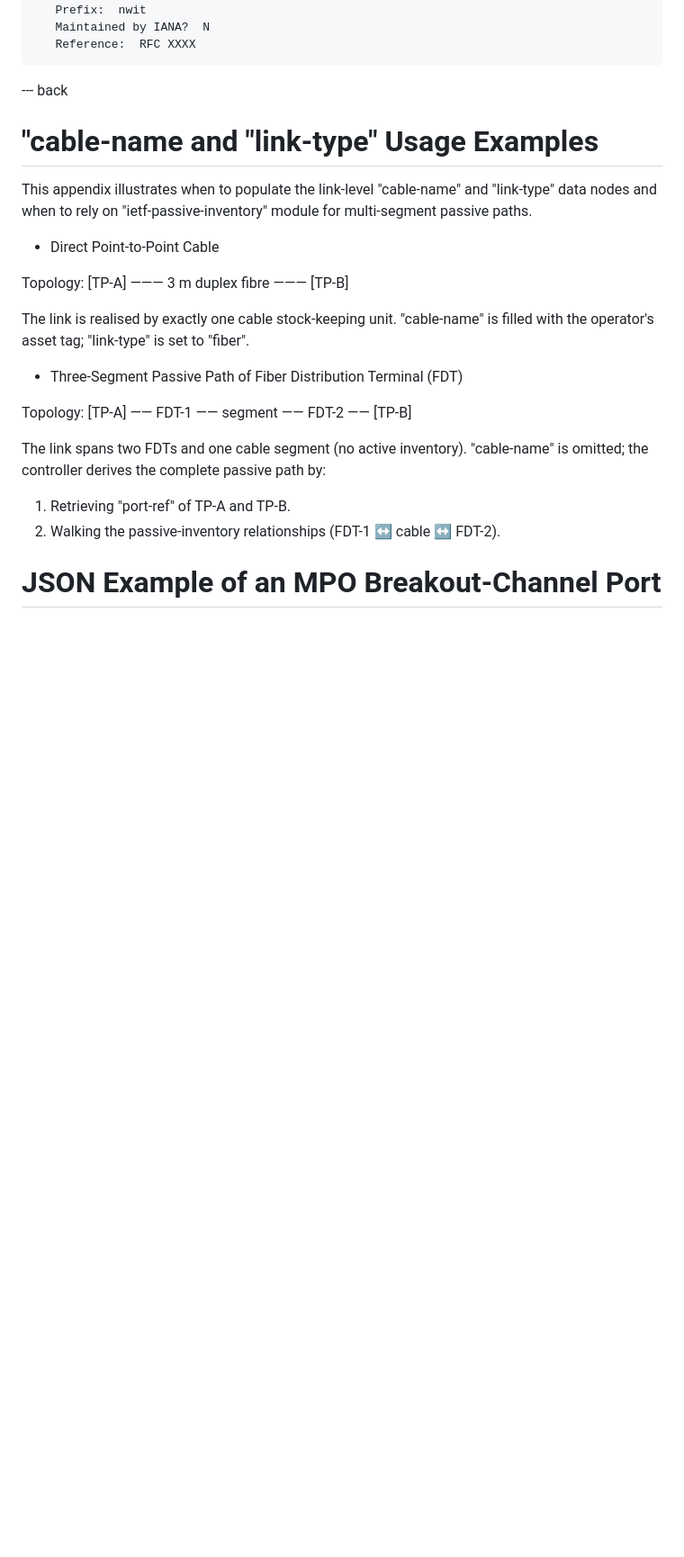
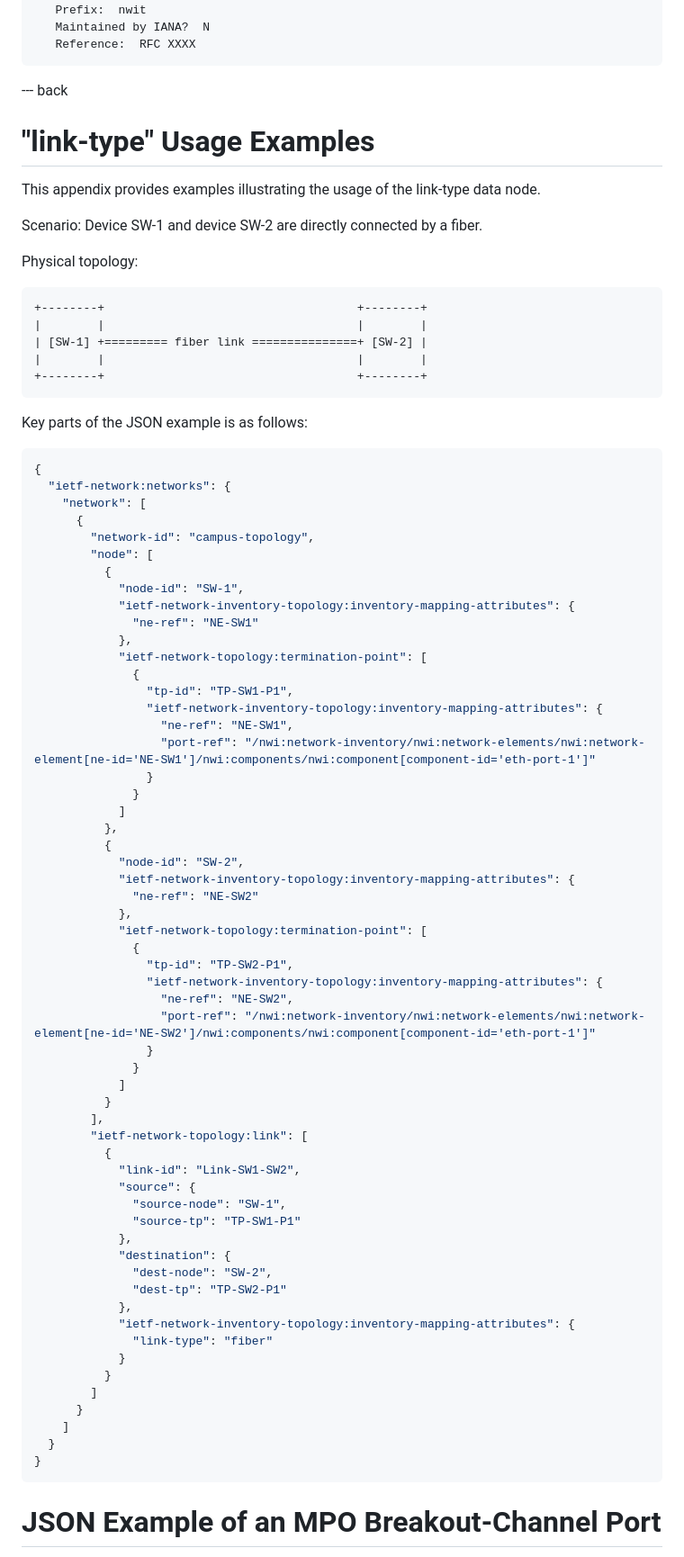
Before and after one commit to ietf-ivy-wg/network-inventory-topology, a Markdown page: draft-ietf-ivy-network-inventory-topology.md, the part around one of its changes. Shown at 90% size. Drawn GitHub-style; blank space fills up the shorter version.

Commit message:
Enhance network inventory topology model and Add descriptions for clarity
Update inventory topology model with updated link-type examples. Add a new section of operation consideration

```diff
--- a/draft-ietf-ivy-network-inventory-topology.md
+++ b/draft-ietf-ivy-network-inventory-topology.md
@@ -282,28 +316,86 @@ vulnerabilities:
 
 --- back
 
-# "cable-name and "link-type" Usage Examples
+# "link-type" Usage Examples
 
-This appendix illustrates when to populate the link-level "cable-name" and "link-type" data nodes and when to rely on "ietf-passive-inventory" module for multi-segment passive paths.
+This appendix provides examples illustrating the usage of the
+ link-type data node.
 
-* Direct Point-to-Point Cable
+Scenario: Device SW-1 and device SW-2 are directly connected by a fiber.
 
-Topology:
-[TP-A] ——— 3 m duplex fibre ——— [TP-B]
+Physical topology:
 
-The link is realised by exactly one cable stock-keeping unit.
-"cable-name" is filled with the operator's asset tag; "link-type" is set to "fiber".
+~~~~ aasvg
++--------+                                    +--------+
+|        |                                    |        |
+| [SW-1] +========= fiber link ===============+ [SW-2] |
+|        |                                    |        |
++--------+                                    +--------+
+~~~~
 
-* Three-Segment Passive Path of Fiber Distribution Terminal (FDT)
+Key parts of the JSON example is as follows:
 
-Topology:
-[TP-A] —— FDT-1 —— segment —— FDT-2 —— [TP-B]
+~~~~ JSON
+{
+  "ietf-network:networks": {
+    "network": [
+      {
+        "network-id": "campus-topology",
+        "node": [
+          {
+            "node-id": "SW-1",
+            "ietf-network-inventory-topology:inventory-mapping-attributes": {
+              "ne-ref": "NE-SW1"
+            },
+            "ietf-network-topology:termination-point": [
+              {
+                "tp-id": "TP-SW1-P1",
+                "ietf-network-inventory-topology:inventory-mapping-attributes": {
+                  "ne-ref": "NE-SW1",
+                  "port-ref": "/nwi:network-inventory/nwi:network-elements/nwi:network-element[ne-id='NE-SW1']/nwi:components/nwi:component[component-id='eth-port-1']"
+                }
+              }
+            ]
+          },
+          {
+            "node-id": "SW-2",
+            "ietf-network-inventory-topology:inventory-mapping-attributes": {
+              "ne-ref": "NE-SW2"
+            },
+            "ietf-network-topology:termination-point": [
+              {
+                "tp-id": "TP-SW2-P1",
+                "ietf-network-inventory-topology:inventory-mapping-attributes": {
+                  "ne-ref": "NE-SW2",
+                  "port-ref": "/nwi:network-inventory/nwi:network-elements/nwi:network-element[ne-id='NE-SW2']/nwi:components/nwi:component[component-id='eth-port-1']"
+                }
+              }
+            ]
+          }
+        ],
+        "ietf-network-topology:link": [
+          {
+            "link-id": "Link-SW1-SW2",
+            "source": {
+              "source-node": "SW-1",
+              "source-tp": "TP-SW1-P1"
+            },
+            "destination": {
+              "dest-node": "SW-2",
+              "dest-tp": "TP-SW2-P1"
+            },
+            "ietf-network-inventory-topology:inventory-mapping-attributes": {
+              "link-type": "fiber"
+            }
+          }
+        ]
+      }
+    ]
+  }
+}
+~~~~
 
-The link spans two FDTs and one cable segment (no active inventory).
-"cable-name" is omitted; the controller derives the complete passive path by:
 
-1. Retrieving "port-ref" of TP-A and TP-B.
-2. Walking the passive-inventory relationships (FDT-1 ↔ cable ↔ FDT-2).
 
 # JSON Example of an MPO Breakout-Channel Port
 
```
Also changed, not shown: other parts of draft-ietf-ivy-network-inventory-topology.md (+56 -22 lines).
